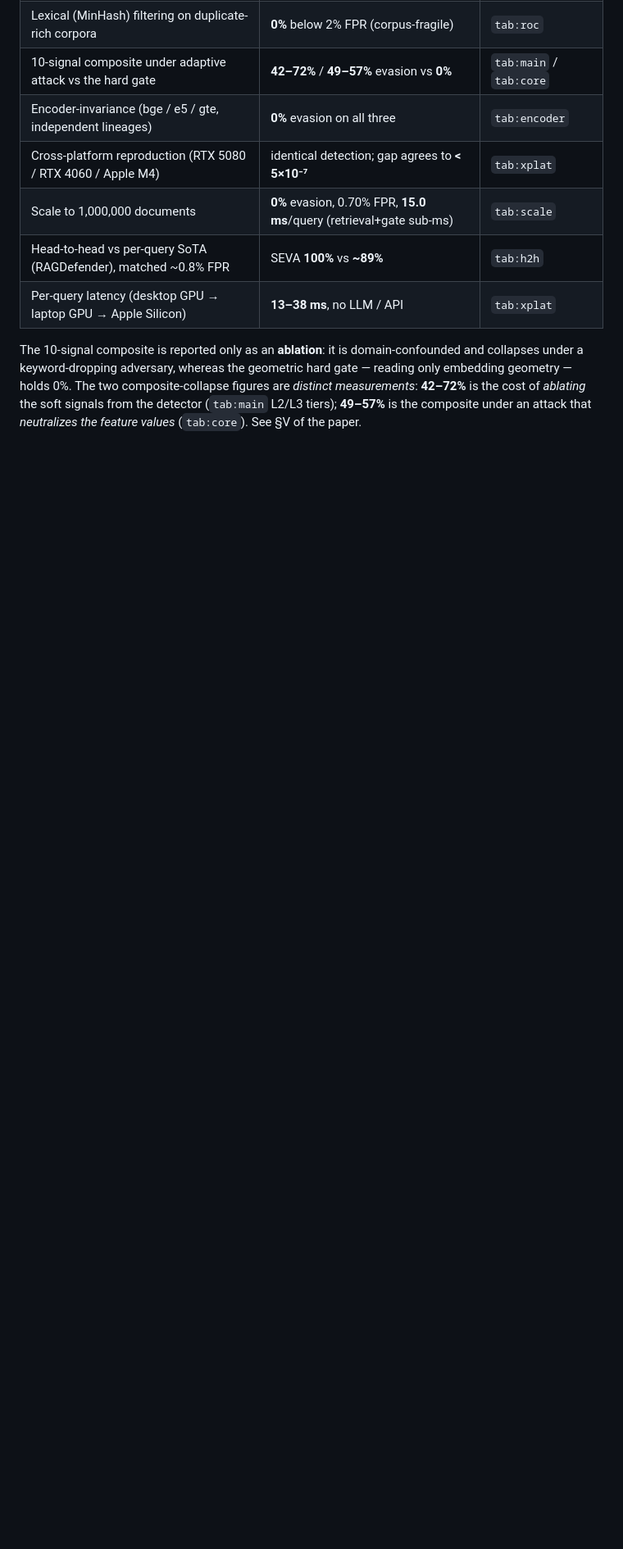
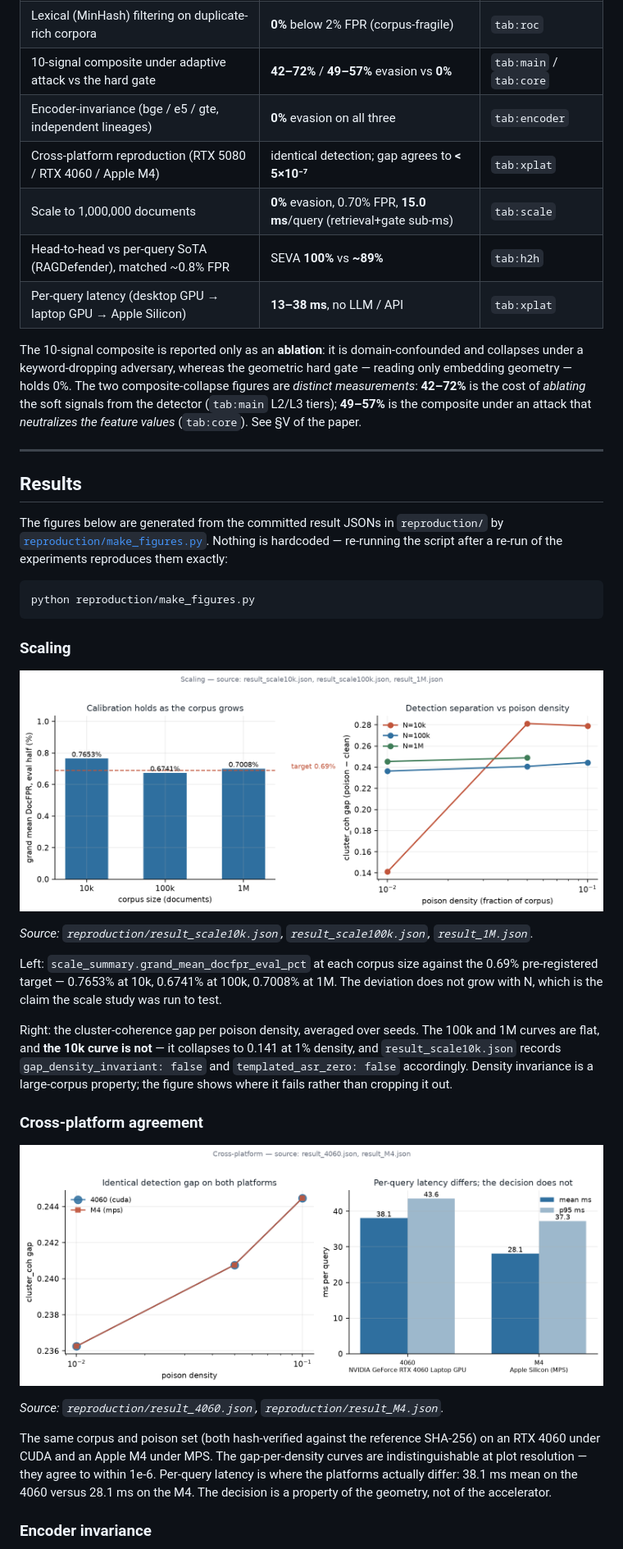
Before and after one commit to varadharajanv0310/SEVA-RAG, a Markdown page: README.md, the part around the change printed below. Shown: that part at 82% size. GitHub-like rendering; pictures changed too: docs/figures/cross_platform.png (added), docs/figures/scaling.png (added); blank space fills up the shorter version.

````diff
--- a/README.md
+++ b/README.md
@@ -48,3 +48,47 @@ embedding geometry — holds 0%. The two composite-collapse figures are *distinc
 **42–72%** is the cost of *ablating* the soft signals from the detector (`tab:main` L2/L3
 tiers); **49–57%** is the composite under an attack that *neutralizes the feature values*
 (`tab:core`). See §V of the paper.
+
+---
+
+## Results
+
+The figures below are generated from the committed result JSONs in `reproduction/`
+by [`reproduction/make_figures.py`](reproduction/make_figures.py). Nothing is
+hardcoded — re-running the script after a re-run of the experiments reproduces them
+exactly:
+
+```bash
+python reproduction/make_figures.py
+```
+
+### Scaling
+
+![Scaling](docs/figures/scaling.png)
+
+*Source: `reproduction/result_scale10k.json`, `result_scale100k.json`, `result_1M.json`.*
+
+Left: `scale_summary.grand_mean_docfpr_eval_pct` at each corpus size against the
+0.69% pre-registered target — 0.7653% at 10k, 0.6741% at 100k, 0.7008% at 1M. The
+deviation does not grow with N, which is the claim the scale study was run to test.
+
+Right: the cluster-coherence gap per poison density, averaged over seeds. The 100k
+and 1M curves are flat, and **the 10k curve is not** — it collapses to 0.141 at 1%
+density, and `result_scale10k.json` records `gap_density_invariant: false` and
+`templated_asr_zero: false` accordingly. Density invariance is a large-corpus
+property; the figure shows where it fails rather than cropping it out.
+
+### Cross-platform agreement
+
+![Cross-platform](docs/figures/cross_platform.png)
+
+*Source: `reproduction/result_4060.json`, `reproduction/result_M4.json`.*
+
+The same corpus and poison set (both hash-verified against the reference SHA-256)
+on an RTX 4060 under CUDA and an Apple M4 under MPS. The gap-per-density curves are
+indistinguishable at plot resolution — they agree to within 1e-6. Per-query latency
+is where the platforms actually differ: 38.1 ms mean on the 4060 versus 28.1 ms on
+the M4. The decision is a property of the geometry, not of the accelerator.
+
+### Encoder invariance
+
````
Also changed, not shown: other parts of README.md (+24 -0 lines), docs/figures/confidence_interval.png (added), docs/figures/encoder_invariance.png (added), 1 other file.
